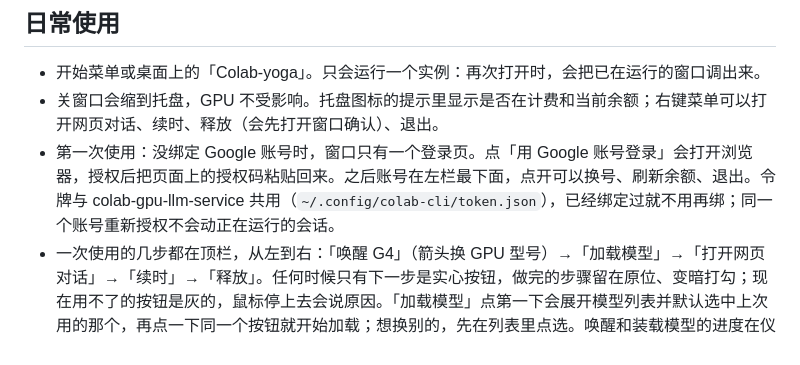
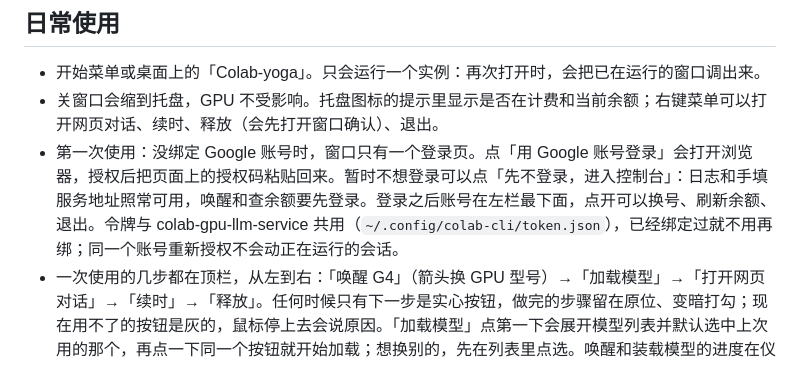
Before and after one commit to incredible404-rgb/Colab-yoga, a Markdown page: README.md, the part around the change. GitHub-like rendering.

```diff
--- a/README.md
+++ b/README.md
@@ -73,7 +73,7 @@ py -3 tools/package.py --out <仓库之外的目录>
 
 - 开始菜单或桌面上的「Colab-yoga」。只会运行一个实例：再次打开时，会把已在运行的窗口调出来。
 - 关窗口会缩到托盘，GPU 不受影响。托盘图标的提示里显示是否在计费和当前余额；右键菜单可以打开网页对话、续时、释放（会先打开窗口确认）、退出。
-- 第一次使用：没绑定 Google 账号时，窗口只有一个登录页。点「用 Google 账号登录」会打开浏览器，授权后把页面上的授权码粘贴回来。之后账号在左栏最下面，点开可以换号、刷新余额、退出。令牌与 colab-gpu-llm-service 共用（`~/.config/colab-cli/token.json`），已经绑定过就不用再绑；同一个账号重新授权不会动正在运行的会话。
+- 第一次使用：没绑定 Google 账号时，窗口只有一个登录页。点「用 Google 账号登录」会打开浏览器，授权后把页面上的授权码粘贴回来。暂时不想登录可以点「先不登录，进入控制台」：日志和手填服务地址照常可用，唤醒和查余额要先登录。登录之后账号在左栏最下面，点开可以换号、刷新余额、退出。令牌与 colab-gpu-llm-service 共用（`~/.config/colab-cli/token.json`），已经绑定过就不用再绑；同一个账号重新授权不会动正在运行的会话。
 - 一次使用的几步都在顶栏，从左到右：「唤醒 G4」（箭头换 GPU 型号）→「加载模型」→「打开网页对话」→「续时」→「释放」。任何时候只有下一步是实心按钮，做完的步骤留在原位、变暗打勾；现在用不了的按钮是灰的，鼠标停上去会说原因。「加载模型」点第一下会展开模型列表并默认选中上次用的那个，再点一下同一个按钮就开始加载；想换别的，先在列表里点选。唤醒和装载模型的进度在仪表盘的「当前模型」卡里分阶段显示，唤醒失败会停在出错的那一步并写明原因。
 - 接入地址（Tailscale Service 域名）会从模型清单的脚本里自动识别（先找 `SERVICE_FQDN`，再找任意 `*.ts.net` 域名）；识别不到就在「连接 → 接入地址」里手填。
 - 实例保活由独立的 keeper 进程负责，关掉或退出管理台都不影响；只用命令行 `bridge wake` 唤醒时，wake 成功后也会自己把 keeper 拉起来。服务端的控制接口（加载、卸载、改闲置时间、释放）要带随机生成的 Bearer 令牌，由唤醒时下发并保存在 `%LOCALAPPDATA%\Colab-yoga\server_token.json`，只有 `GET /api/status` 不需要。云端看门狗把网页、Magpie、MCP 里的对话都算作在用，闲置到设定时间（默认 30 分钟）才会释放实例；剩 5 分钟时会弹系统通知。
```
Also changed, not shown: README.en.md (+1 -1 lines), docs/dashboard-dark.png, docs/dashboard-light.png, 5 other files.
